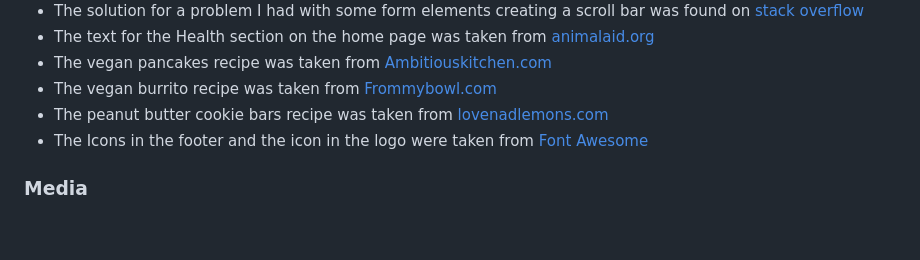
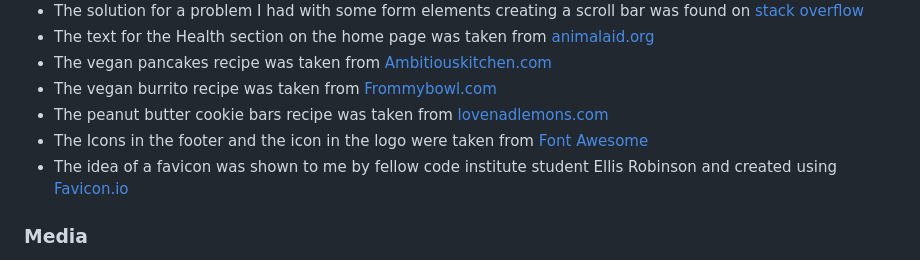
Before and after one commit to Delboy/Try-Vegan, a Markdown page: README.md, the part around the change. Rendered like a GitHub page; blank space fills up the shorter version.

Commit message:
add favicon

```diff
--- a/README.md
+++ b/README.md
@@ -138,6 +138,7 @@
 - The vegan burrito recipe was taken from [Frommybowl.com](https://frommybowl.com/rice-bean-burritos/)
 - The peanut butter cookie bars recipe was taken from [lovenadlemons.com](https://www.loveandlemons.com/peanut-butter-chocolate-chip-cookie-bars/)
 - The Icons in the footer and the icon in the logo were taken from [Font Awesome](https://fontawesome.com/)
+- The idea of a favicon was shown to me by fellow code institute student Ellis Robinson and created using [Favicon.io](https://favicon.io/)
 
 ### __Media__
 
```
Also changed, not shown: assets/images/favicon.png (added), 4 other files.
